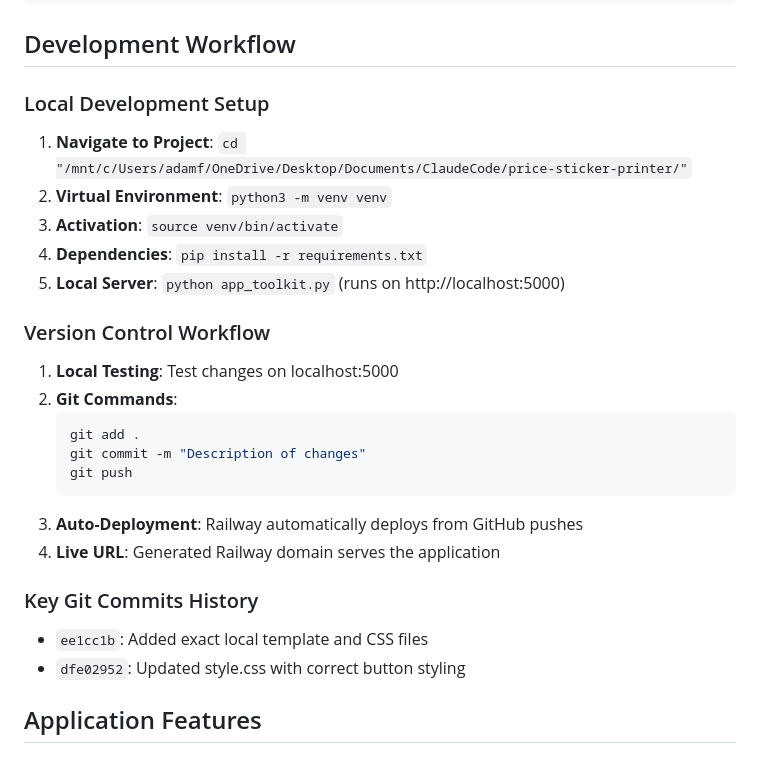
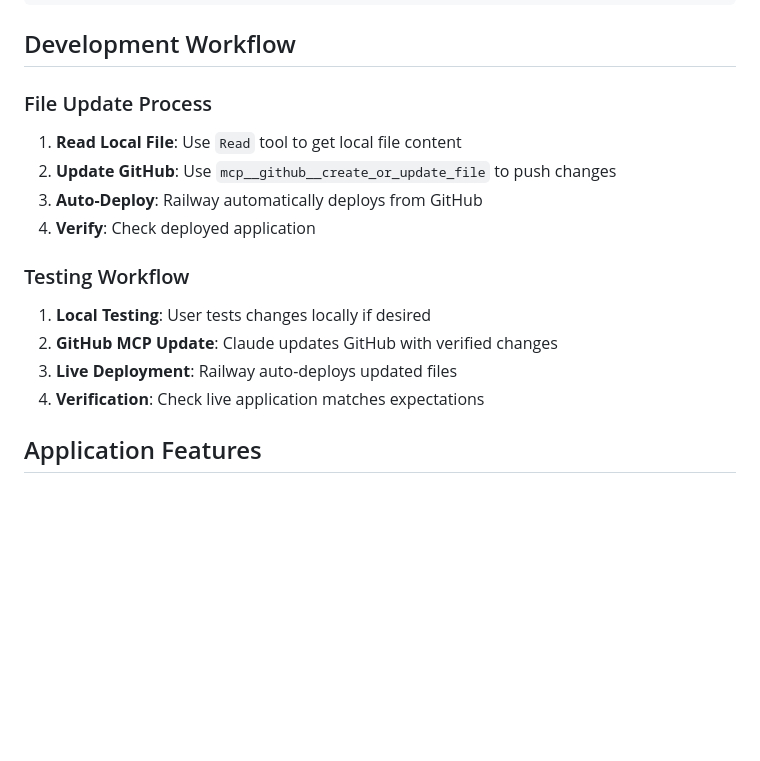
Before and after one commit to rewined/tools-dashboard, a Markdown page: CLAUDE.md, the part around one of its changes. Drawn GitHub-style; blank space fills up the shorter version.

````diff
--- a/CLAUDE.md
+++ b/CLAUDE.md
@@ -79,27 +103,17 @@ src/
 
 ## Development Workflow
 
-### Local Development Setup
-1. **Navigate to Project**: `cd "/mnt/c/Users/adamf/OneDrive/Desktop/Documents/ClaudeCode/price-sticker-printer/"`
-2. **Virtual Environment**: `python3 -m venv venv`
-3. **Activation**: `source venv/bin/activate`
-4. **Dependencies**: `pip install -r requirements.txt`
-5. **Local Server**: `python app_toolkit.py` (runs on http://localhost:5000)
+### File Update Process
+1. **Read Local File**: Use `Read` tool to get local file content
+2. **Update GitHub**: Use `mcp__github__create_or_update_file` to push changes
+3. **Auto-Deploy**: Railway automatically deploys from GitHub
+4. **Verify**: Check deployed application
 
-### Version Control Workflow
-1. **Local Testing**: Test changes on localhost:5000
-2. **Git Commands**:
-   ```bash
-   git add .
-   git commit -m "Description of changes"
-   git push
-   ```
-3. **Auto-Deployment**: Railway automatically deploys from GitHub pushes
-4. **Live URL**: Generated Railway domain serves the application
-
-### Key Git Commits History
-- `ee1cc1b`: Added exact local template and CSS files
-- `dfe02952`: Updated style.css with correct button styling
+### Testing Workflow
+1. **Local Testing**: User tests changes locally if desired
+2. **GitHub MCP Update**: Claude updates GitHub with verified changes
+3. **Live Deployment**: Railway auto-deploys updated files
+4. **Verification**: Check live application matches expectations
 
 ## Application Features
 
````
Also changed, not shown: other parts of CLAUDE.md (+38 -21 lines).
